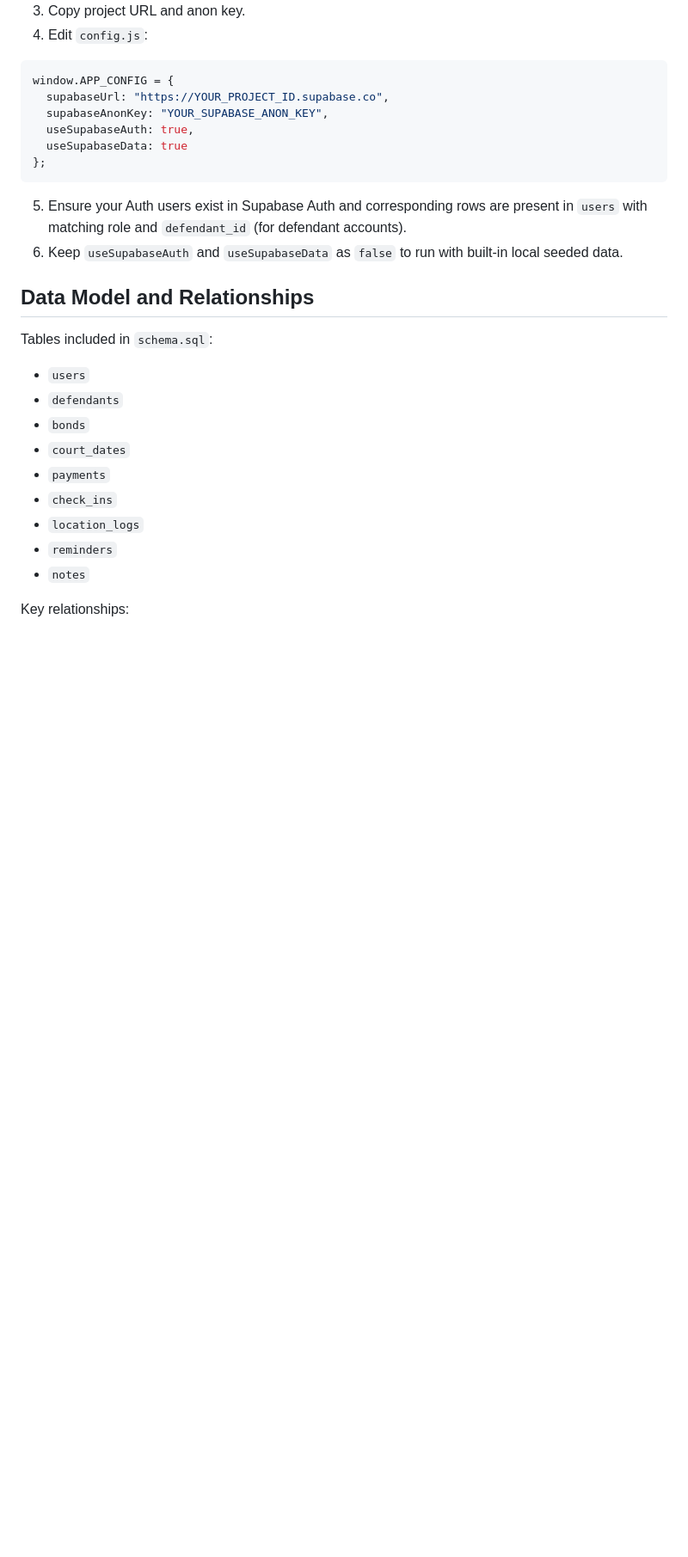
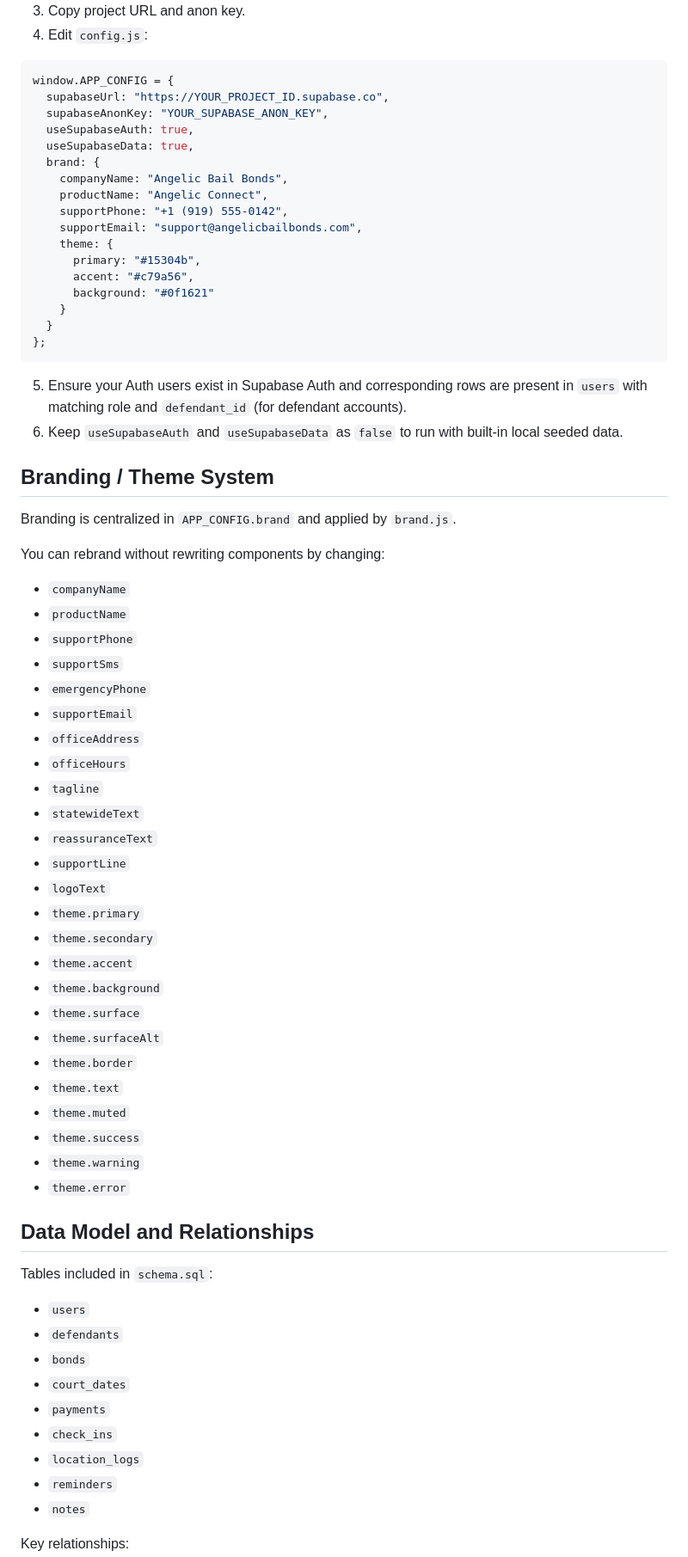
Before and after one commit to kyleyarbro/AngelicConnect, a Markdown page: README.md, the part around one of its changes. Shown at 86% size. Drawn GitHub-style; blank space fills up the shorter version.

Commit message:
Enhance README with branding system and workflow updates
Added branding and theme configuration options to APP_CONFIG. Updated instructions for the defendant and admin workflows.

````diff
--- a/README.md
+++ b/README.md
@@ -52,12 +54,55 @@ window.APP_CONFIG = {
   supabaseUrl: "https://YOUR_PROJECT_ID.supabase.co",
   supabaseAnonKey: "YOUR_SUPABASE_ANON_KEY",
   useSupabaseAuth: true,
-  useSupabaseData: true
+  useSupabaseData: true,
+  brand: {
+    companyName: "Angelic Bail Bonds",
+    productName: "Angelic Connect",
+    supportPhone: "+1 (919) 555-0142",
+    supportEmail: "support@angelicbailbonds.com",
+    theme: {
+      primary: "#15304b",
+      accent: "#c79a56",
+      background: "#0f1621"
+    }
+  }
 };
 ```
 
 5. Ensure your Auth users exist in Supabase Auth and corresponding rows are present in `users` with matching role and `defendant_id` (for defendant accounts).
 6. Keep `useSupabaseAuth` and `useSupabaseData` as `false` to run with built-in local seeded data.
+
+## Branding / Theme System
+
+Branding is centralized in `APP_CONFIG.brand` and applied by `brand.js`.
+
+You can rebrand without rewriting components by changing:
+
+- `companyName`
+- `productName`
+- `supportPhone`
+- `supportSms`
+- `emergencyPhone`
+- `supportEmail`
+- `officeAddress`
+- `officeHours`
+- `tagline`
+- `statewideText`
+- `reassuranceText`
+- `supportLine`
+- `logoText`
+- `theme.primary`
+- `theme.secondary`
+- `theme.accent`
+- `theme.background`
+- `theme.surface`
+- `theme.surfaceAlt`
+- `theme.border`
+- `theme.text`
+- `theme.muted`
+- `theme.success`
+- `theme.warning`
+- `theme.error`
 
 ## Data Model and Relationships
 
````
Also changed, not shown: other parts of README.md (+7 -11 lines).
